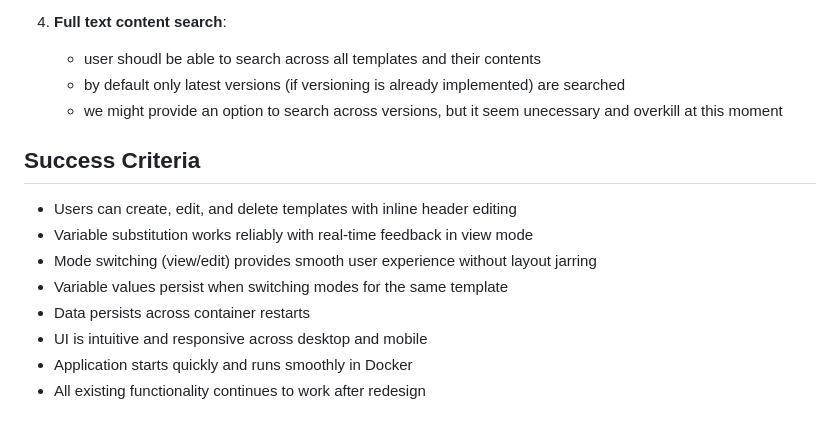
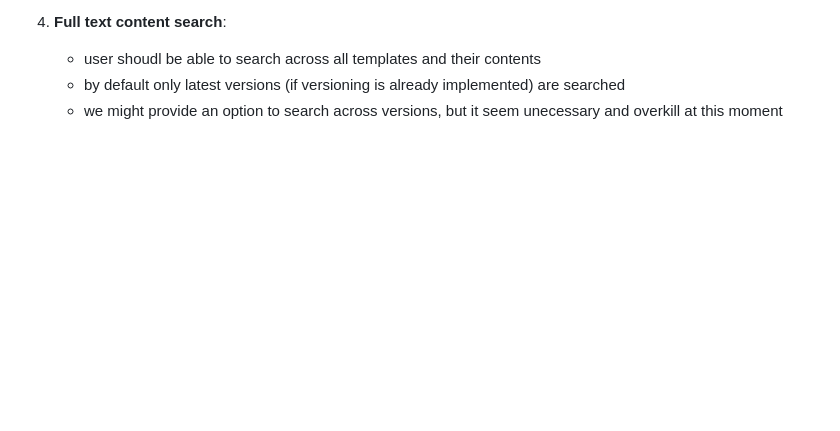
Before and after one commit to Qubhis/text-template, a Markdown page: docs/app_specification.md, the part around the change. Drawn GitHub-style; blank space fills up the shorter version.

Commit message:
udpdate app spec

```diff
--- a/docs/app_specification.md
+++ b/docs/app_specification.md
@@ -572,14 +572,3 @@ interface ApiResponse<T> {
     - user shoudl be able to search across all templates and their contents
     - by default only latest versions (if versioning is already implemented) are searched
     - we might provide an option to search across versions, but it seem unecessary and overkill at this moment
-
-## Success Criteria
-
-- Users can create, edit, and delete templates with inline header editing
-- Variable substitution works reliably with real-time feedback in view mode
-- Mode switching (view/edit) provides smooth user experience without layout jarring
-- Variable values persist when switching modes for the same template
-- Data persists across container restarts
-- UI is intuitive and responsive across desktop and mobile
-- Application starts quickly and runs smoothly in Docker
-- All existing functionality continues to work after redesign
```
